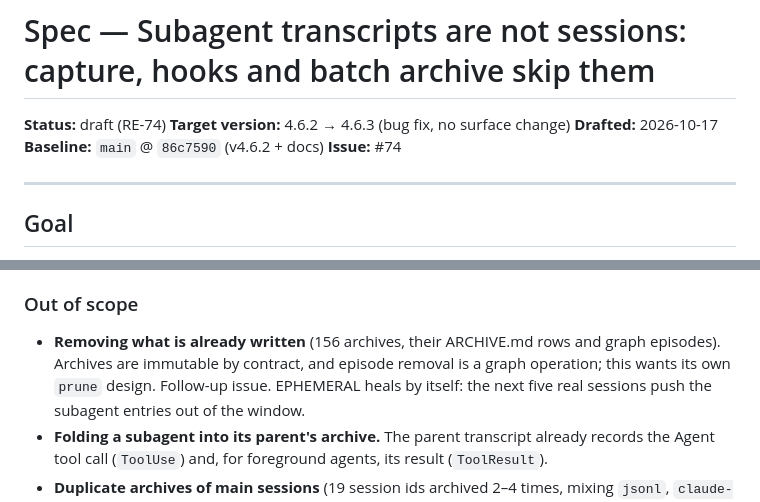
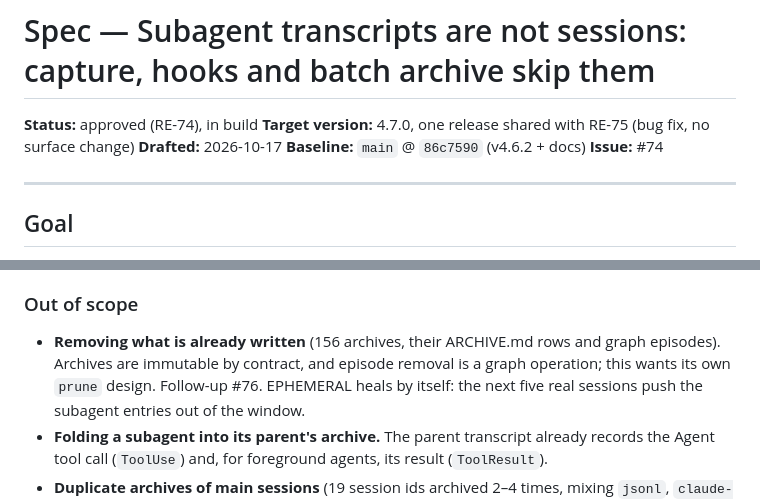
Before and after one commit to dnacenta/recall-echo, a Markdown page: specs/subagent-capture-filter.md, 2 parts joined by grey strips. GitHub-like rendering.

Commit message:
spec: RE-74 plot revisions — shared 4.7.0 release, prune follow-up #76

```diff
--- a/specs/subagent-capture-filter.md
+++ b/specs/subagent-capture-filter.md
@@ -1,7 +1,7 @@
 # Spec — Subagent transcripts are not sessions: capture, hooks and batch archive skip them
 
-**Status:** draft (RE-74)
-**Target version:** 4.6.2 → 4.6.3 (bug fix, no surface change)
+**Status:** approved (RE-74), in build
+**Target version:** 4.7.0, one release shared with RE-75 (bug fix, no surface change)
 **Drafted:** 2026-10-17
 **Baseline:** `main` @ `86c7590` (v4.6.2 + docs)
 **Issue:** #74
@@ -106,7 +106,7 @@ and Grok adapters are untouched.
 
 - **Removing what is already written** (156 archives, their ARCHIVE.md rows and graph
   episodes). Archives are immutable by contract, and episode removal is a graph operation;
-  this wants its own `prune` design. Follow-up issue. EPHEMERAL heals by itself: the next five
+  this wants its own `prune` design. Follow-up #76. EPHEMERAL heals by itself: the next five
   real sessions push the subagent entries out of the window.
 - **Folding a subagent into its parent's archive.** The parent transcript already records the
   Agent tool call (`ToolUse`) and, for foreground agents, its result (`ToolResult`).
```
